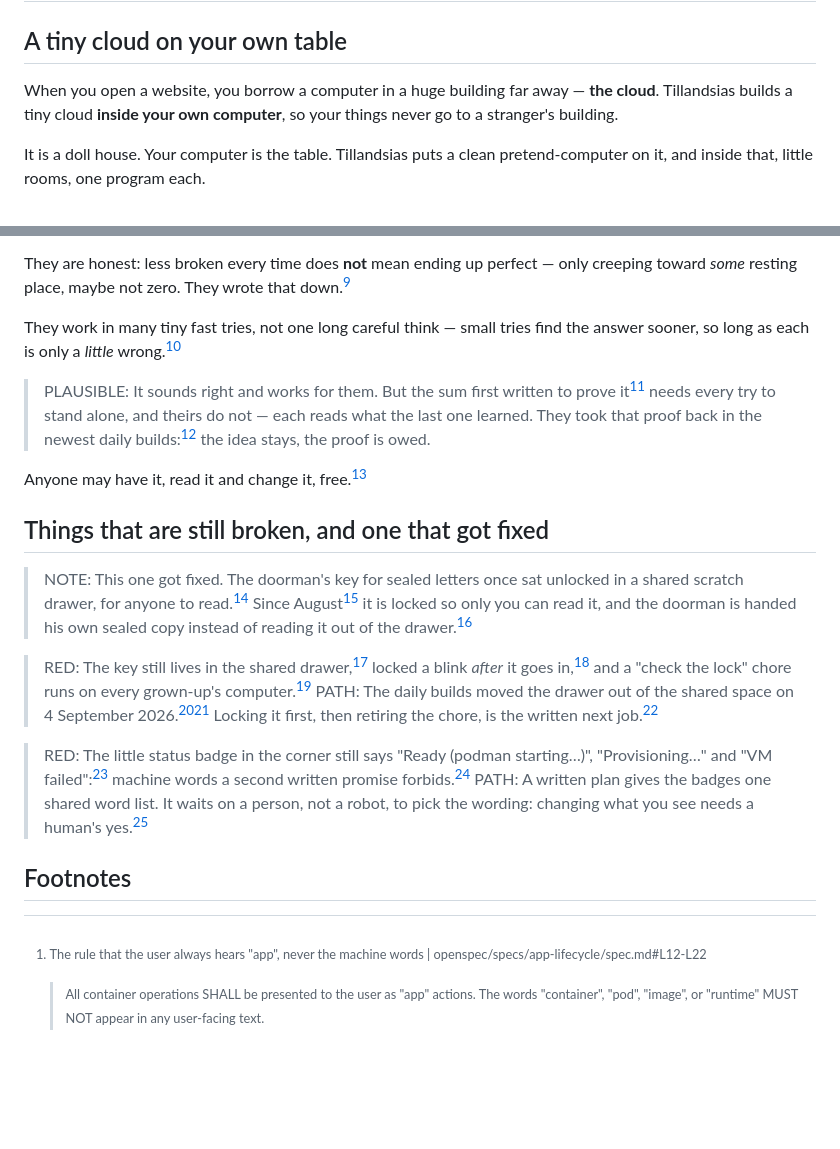
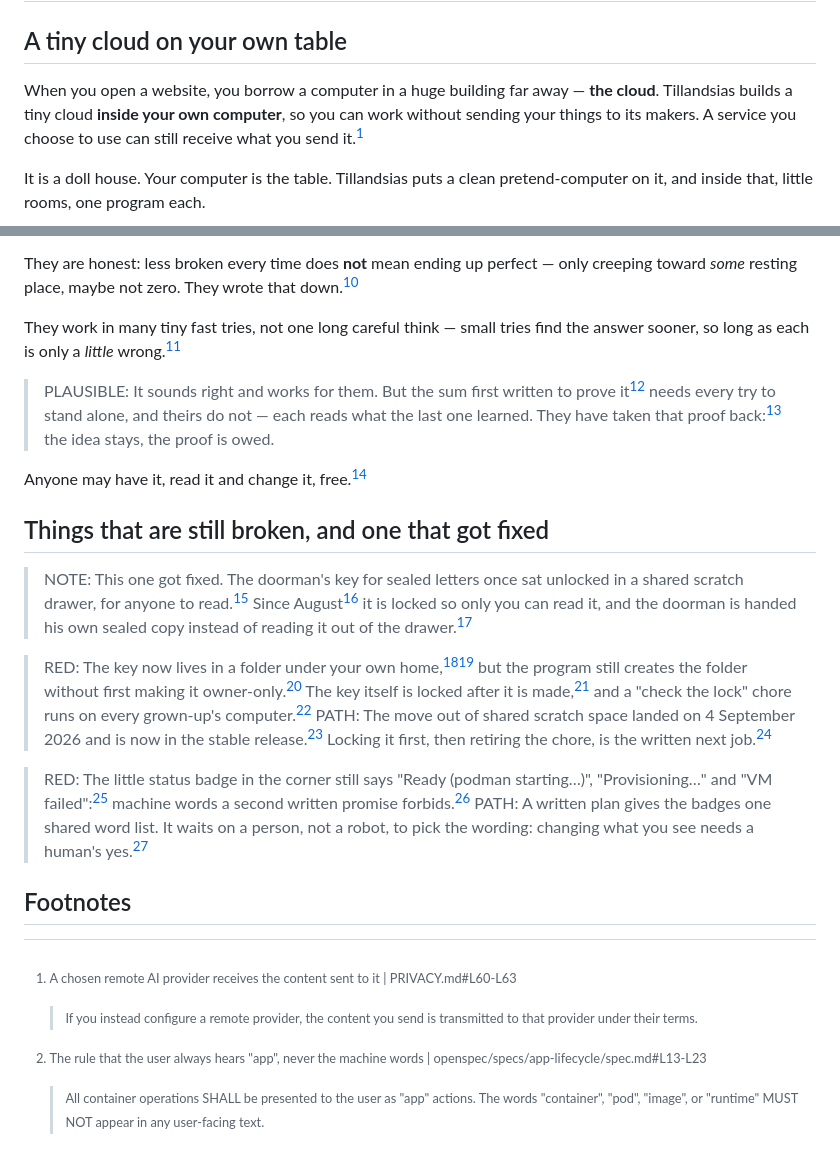
Before and after one commit to 8007342/tillandsias.org, a Markdown page: docs/matrix/level-1-five.md, 2 parts joined by grey strips. GitHub-like rendering; blank space fills up the shorter version.

```diff
--- a/docs/matrix/level-1-five.md
+++ b/docs/matrix/level-1-five.md
@@ -2,7 +2,7 @@
 
 ## A tiny cloud on your own table
 
-When you open a website, you borrow a computer in a huge building far away — **the cloud**. Tillandsias builds a tiny cloud **inside your own computer**, so your things never go to a stranger's building.
+When you open a website, you borrow a computer in a huge building far away — **the cloud**. Tillandsias builds a tiny cloud **inside your own computer**, so you can work without sending your things to its makers. A service you choose to use can still receive what you send it.[^24]
 
 It is a doll house. Your computer is the table. Tillandsias puts a clean pretend-computer on it, and inside that, little rooms, one program each.
 
@@ -38,7 +38,7 @@ They are honest: less broken every time does **not** mean ending up perfect —
 
 They work in many tiny fast tries, not one long careful think — small tries find the answer sooner, so long as each is only a *little* wrong.[^5]
 
-> PLAUSIBLE: It sounds right and works for them. But the sum first written to prove it[^5] needs every try to stand alone, and theirs do not — each reads what the last one learned. They took that proof back in the newest daily builds:[^13] the idea stays, the proof is owed.
+> PLAUSIBLE: It sounds right and works for them. But the sum first written to prove it[^5] needs every try to stand alone, and theirs do not — each reads what the last one learned. They have taken that proof back:[^13] the idea stays, the proof is owed.
 
 Anyone may have it, read it and change it, free.[^14]
 
@@ -46,15 +46,15 @@ Anyone may have it, read it and change it, free.[^14]
 
 > NOTE: This one got fixed. The doorman's key for sealed letters once sat unlocked in a shared scratch drawer, for anyone to read.[^7] Since August[^16] it is locked so only you can read it, and the doorman is handed his own sealed copy instead of reading it out of the drawer.[^15]
 
-> RED: The key still lives in the shared drawer,[^17] locked a blink *after* it goes in,[^18] and a "check the lock" chore runs on every grown-up's computer.[^19]
-> PATH: The daily builds moved the drawer out of the shared space on 4 September 2026.[^20][^22] Locking it first, then retiring the chore, is the written next job.[^18]
+> RED: The key now lives in a folder under your own home,[^17][^20] but the program still creates the folder without first making it owner-only.[^25] The key itself is locked after it is made,[^15] and a "check the lock" chore runs on every grown-up's computer.[^19]
+> PATH: The move out of shared scratch space landed on 4 September 2026 and is now in the stable release.[^22] Locking it first, then retiring the chore, is the written next job.[^18]
 
 > RED: The little status badge in the corner still says "Ready (podman starting…)", "Provisioning…" and "VM failed":[^9] machine words a second written promise forbids.[^21]
 > PATH: A written plan gives the badges one shared word list. It waits on a person, not a robot, to pick the wording: changing what you see needs a human's yes.[^8]
 
 ## Footnotes
 
-[^1]: The rule that the user always hears "app", never the machine words | openspec/specs/app-lifecycle/spec.md#L12-L22
+[^1]: The rule that the user always hears "app", never the machine words | openspec/specs/app-lifecycle/spec.md#L13-L23
     > All container operations SHALL be presented to the user as "app" actions. The words "container", "pod", "image", or "runtime" MUST NOT appear in any user-facing text.
 [^2]: One way out: only the doorman may step outside | openspec/specs/enclave-network/spec.md#L10-L12
     > Only the proxy is dual-homed for external access; all other members communicate exclusively through the enclave.
```
Also changed, not shown: other parts of docs/matrix/level-1-five.md (+22 -16 lines).
